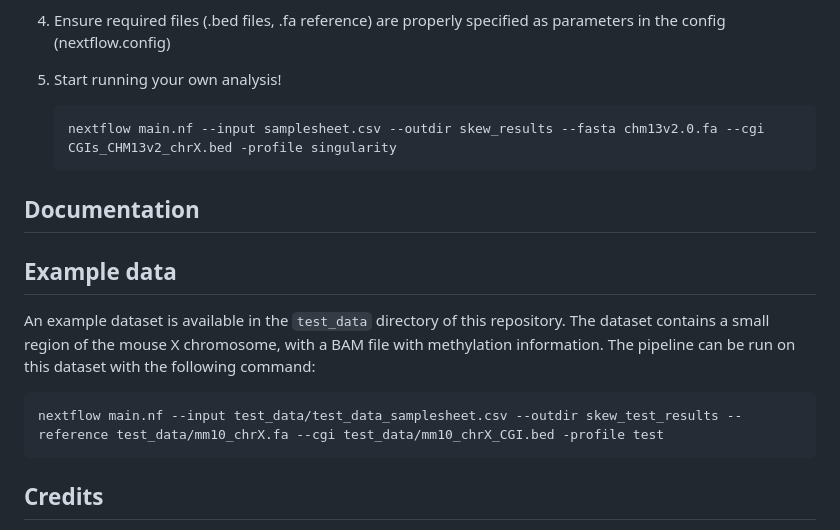
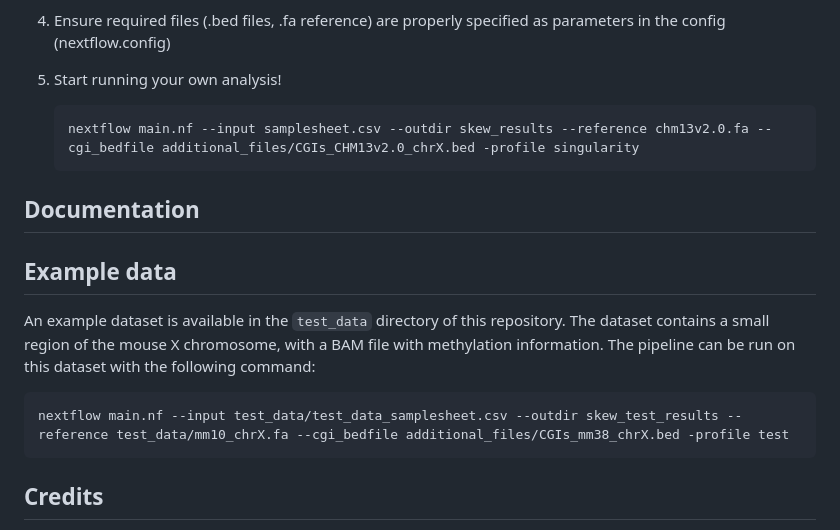
Before and after one commit to QGouil/SkewX, a Markdown page: README.md, the part around the change. Rendered like a GitHub page.

Commit message:
Update README.md, fix options

````diff
--- a/README.md
+++ b/README.md
@@ -37,7 +37,7 @@ The required input is modbam files with 5mCG information. Then:
 5. Start running your own analysis!
 
    ```bash
-   nextflow main.nf --input samplesheet.csv --outdir skew_results --fasta chm13v2.0.fa --cgi CGIs_CHM13v2_chrX.bed -profile singularity
+   nextflow main.nf --input samplesheet.csv --outdir skew_results --reference chm13v2.0.fa --cgi_bedfile additional_files/CGIs_CHM13v2.0_chrX.bed -profile singularity
    ```
 
 <!-- TO DO: accept phased vcf to skip deepvariant, or accept haplotyped bam to skip deepvariant+whatshap? How to handle that without needing another samplesheet? I could provide haplotyped bams-->
@@ -50,7 +50,7 @@ The required input is modbam files with 5mCG information. Then:
 An example dataset is available in the `test_data` directory of this repository. The dataset contains a small region of the mouse X chromosome, with a BAM file with methylation information. The pipeline can be run on this dataset with the following command:
 
 ```bash
-nextflow main.nf --input test_data/test_data_samplesheet.csv --outdir skew_test_results --reference test_data/mm10_chrX.fa --cgi test_data/mm10_chrX_CGI.bed -profile test
+nextflow main.nf --input test_data/test_data_samplesheet.csv --outdir skew_test_results --reference test_data/mm10_chrX.fa --cgi_bedfile additional_files/CGIs_mm38_chrX.bed -profile test
 ```
 
 ## Credits
````
